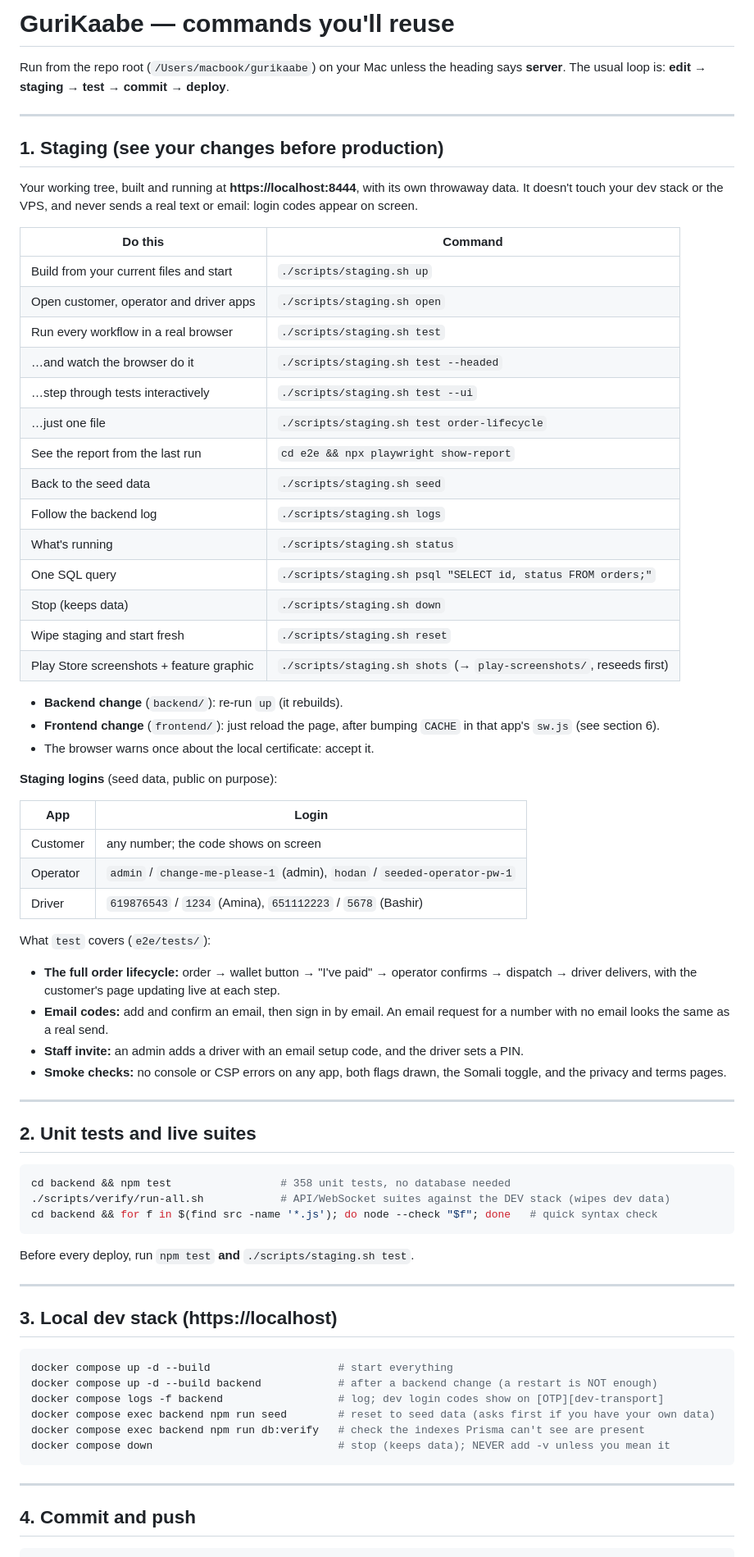
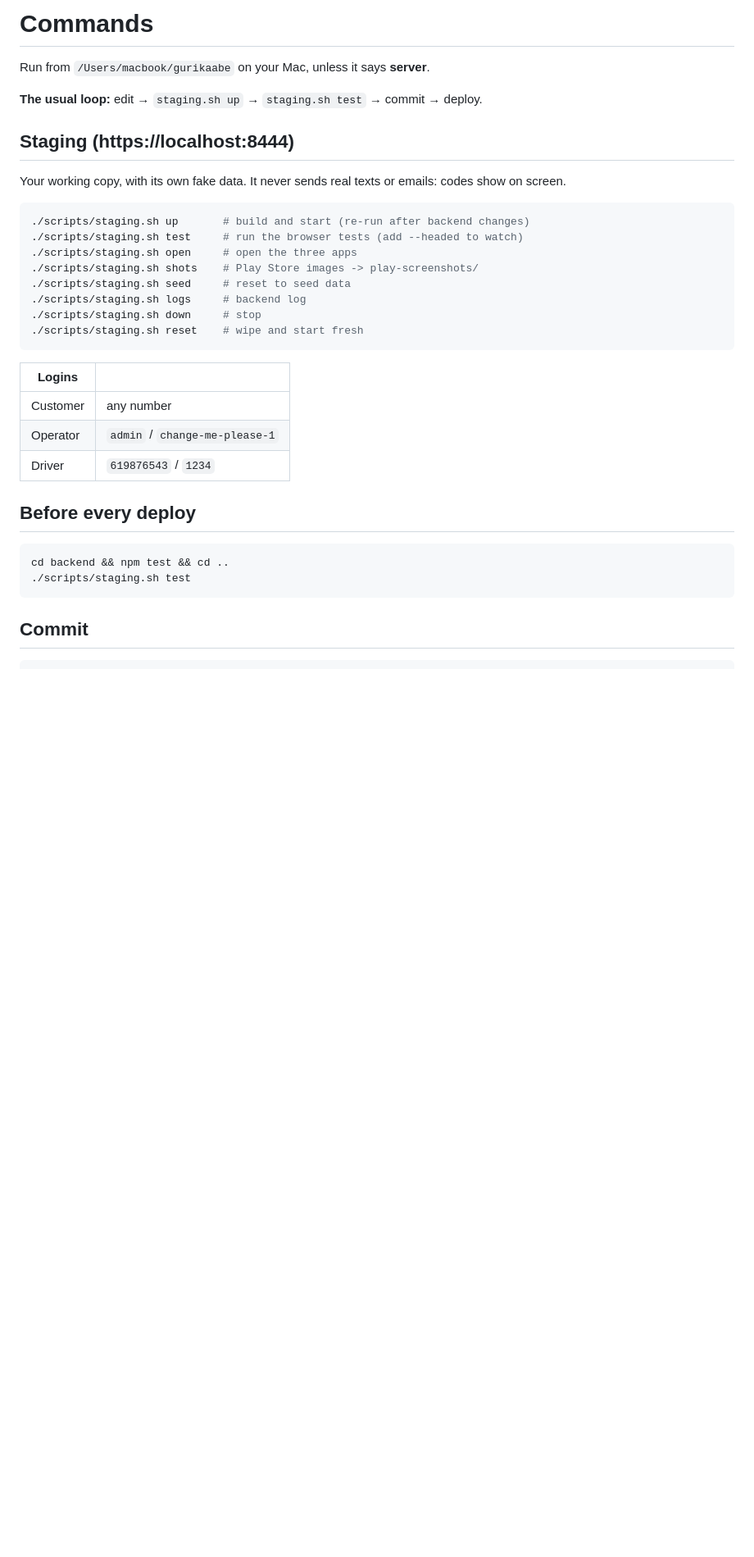
Before and after one commit to Mansur2001/ghost-merchant, a Markdown page: COMMANDS.md, the part around one of its changes. Shown at 82% size. Rendered like a GitHub page; blank space fills up the shorter version.

Commit message:
Shorten COMMANDS.md into a plain cheat sheet
Co-Authored-By: Claude Opus 5.5 (1M context) <noreply@anthropic.com>

````diff
--- a/COMMANDS.md
+++ b/COMMANDS.md
@@ -1,82 +1,37 @@
-# GuriKaabe — commands you'll reuse
+# Commands
 
-Run from the repo root (`/Users/macbook/gurikaabe`) on your Mac unless the heading says **server**.
-The usual loop is: **edit → staging → test → commit → deploy**.
+Run from `/Users/macbook/gurikaabe` on your Mac, unless it says **server**.
 
----
+**The usual loop:** edit → `staging.sh up` → `staging.sh test` → commit → deploy.
 
-## 1. Staging (see your changes before production)
+## Staging (https://localhost:8444)
 
-Your working tree, built and running at **https://localhost:8444**, with its own throwaway
-data. It doesn't touch your dev stack or the VPS, and never sends a real text or email: login
-codes appear on screen.
-
-| Do this | Command |
-|---|---|
-| Build from your current files and start | `./scripts/staging.sh up` |
-| Open customer, operator and driver apps | `./scripts/staging.sh open` |
-| Run every workflow in a real browser | `./scripts/staging.sh test` |
-| …and watch the browser do it | `./scripts/staging.sh test --headed` |
-| …step through tests interactively | `./scripts/staging.sh test --ui` |
-| …just one file | `./scripts/staging.sh test order-lifecycle` |
-| See the report from the last run | `cd e2e && npx playwright show-report` |
-| Back to the seed data | `./scripts/staging.sh seed` |
-| Follow the backend log | `./scripts/staging.sh logs` |
-| What's running | `./scripts/staging.sh status` |
-| One SQL query | `./scripts/staging.sh psql "SELECT id, status FROM orders;"` |
-| Stop (keeps data) | `./scripts/staging.sh down` |
-| Wipe staging and start fresh | `./scripts/staging.sh reset` |
-| Play Store screenshots + feature graphic | `./scripts/staging.sh shots` (→ `play-screenshots/`, reseeds first) |
-
-- **Backend change** (`backend/`): re-run `up` (it rebuilds).
-- **Frontend change** (`frontend/`): just reload the page, after bumping `CACHE` in that app's
-  `sw.js` (see section 6).
-- The browser warns once about the local certificate: accept it.
-
-**Staging logins** (seed data, public on purpose):
-
-| App | Login |
-|---|---|
-| Customer | any number; the code shows on screen |
-| Operator | `admin` / `change-me-please-1` (admin), `hodan` / `seeded-operator-pw-1` |
-| Driver | `619876543` / `1234` (Amina), `651112223` / `5678` (Bashir) |
-
-What `test` covers (`e2e/tests/`):
-- **The full order lifecycle:** order → wallet button → "I've paid" → operator confirms →
-  dispatch → driver delivers, with the customer's page updating live at each step.
-- **Email codes:** add and confirm an email, then sign in by email. An email request for a
-  number with no email looks the same as a real send.
-- **Staff invite:** an admin adds a driver with an email setup code, and the driver sets a PIN.
-- **Smoke checks:** no console or CSP errors on any app, both flags drawn, the Somali toggle,
-  and the privacy and terms pages.
-
----
-
-## 2. Unit tests and live suites
+Your working copy, with its own fake data. It never sends real texts or emails: codes show on screen.
 
 ```bash
-cd backend && npm test                 # 358 unit tests, no database needed
-./scripts/verify/run-all.sh            # API/WebSocket suites against the DEV stack (wipes dev data)
-cd backend && for f in $(find src -name '*.js'); do node --check "$f"; done   # quick syntax check
+./scripts/staging.sh up       # build and start (re-run after backend changes)
+./scripts/staging.sh test     # run the browser tests (add --headed to watch)
+./scripts/staging.sh open     # open the three apps
+./scripts/staging.sh shots    # Play Store images -> play-screenshots/
+./scripts/staging.sh seed     # reset to seed data
+./scripts/staging.sh logs     # backend log
+./scripts/staging.sh down     # stop
+./scripts/staging.sh reset    # wipe and start fresh
 ```
 
-Before every deploy, run `npm test` **and** `./scripts/staging.sh test`.
+| Logins | |
+|---|---|
+| Customer | any number |
+| Operator | `admin` / `change-me-please-1` |
+| Driver | `619876543` / `1234` |
 
----
-
-## 3. Local dev stack (https://localhost)
+## Before every deploy
 
 ```bash
-docker compose up -d --build                    # start everything
-docker compose up -d --build backend            # after a backend change (a restart is NOT enough)
-docker compose logs -f backend                  # log; dev login codes show on [OTP][dev-transport]
-docker compose exec backend npm run seed        # reset to seed data (asks first if you have your own data)
-docker compose exec backend npm run db:verify   # check the indexes Prisma can't see are present
-docker compose down                             # stop (keeps data); NEVER add -v unless you mean it
+cd backend && npm test && cd ..
+./scripts/staging.sh test
 ```
 
----
-
-## 4. Commit and push
+## Commit
 
 ```bash
````
Also changed, not shown: other parts of COMMANDS.md (+45 -50 lines).
